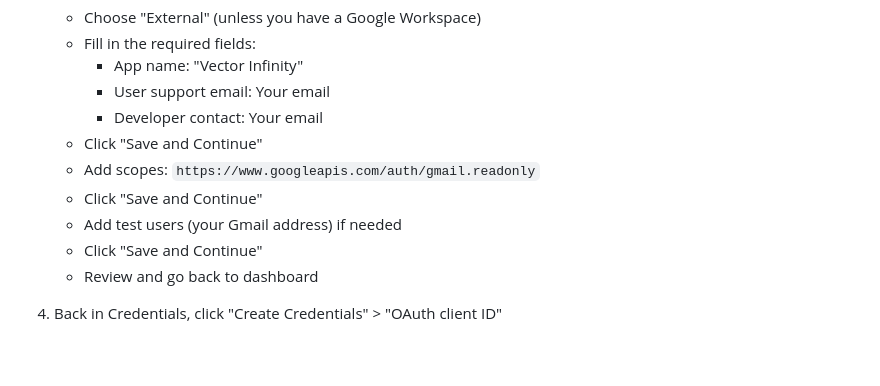
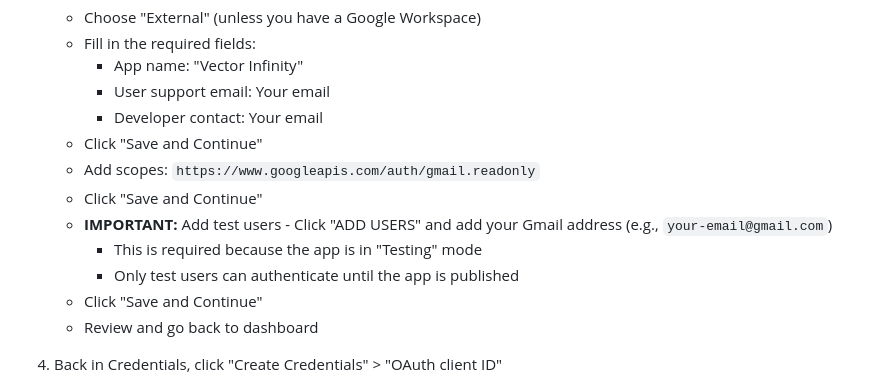
Before and after one commit to rea-and/vector-infinity, a Markdown page: plugins/gmail_personal/SETUP_GMAIL.md, the part around the change. GitHub-like rendering; blank space fills up the shorter version.

Commit message:
Add instructions for OAuth consent screen test users

```diff
--- a/plugins/gmail_personal/SETUP_GMAIL.md
+++ b/plugins/gmail_personal/SETUP_GMAIL.md
@@ -28,7 +28,9 @@
    - Click "Save and Continue"
    - Add scopes: `https://www.googleapis.com/auth/gmail.readonly`
    - Click "Save and Continue"
-   - Add test users (your Gmail address) if needed
+   - **IMPORTANT:** Add test users - Click "ADD USERS" and add your Gmail address (e.g., `your-email@gmail.com`)
+     - This is required because the app is in "Testing" mode
+     - Only test users can authenticate until the app is published
    - Click "Save and Continue"
    - Review and go back to dashboard
 
```
